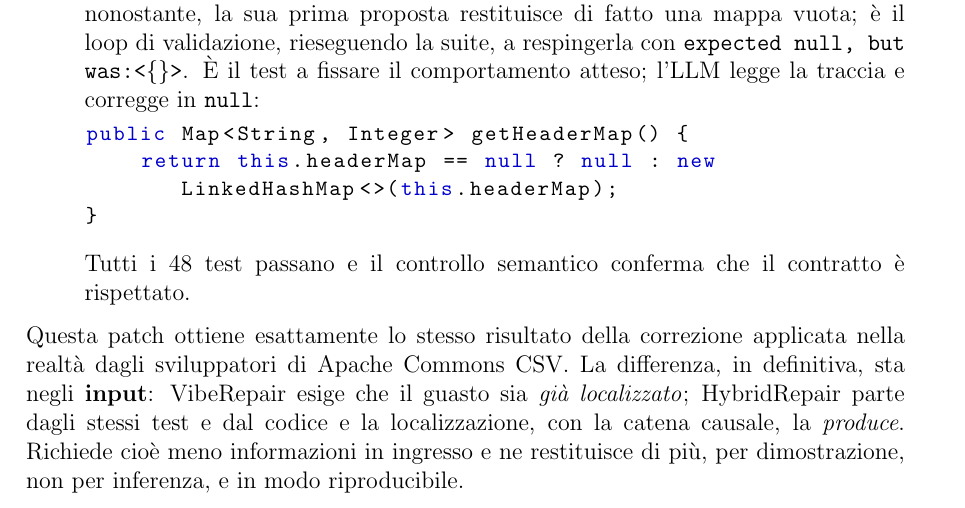
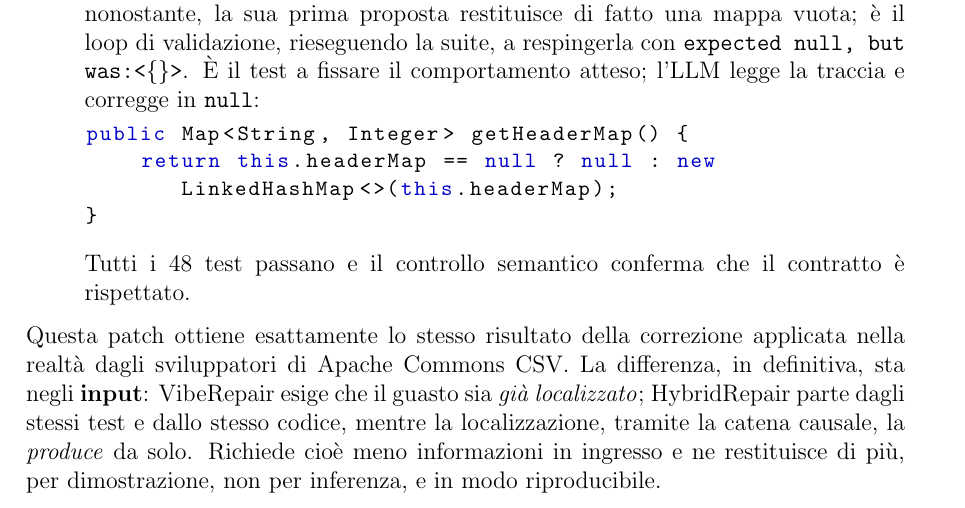
Before and after one commit to MeryoUniNA/Tesi, a LaTeX book (main.tex, which reads Capitoli/Capitolo_2/2.1_IdeaIbrida.tex): part of page 13 of 104, cut so that both start at the same text. Compiled offline with pdfLaTeX.

Commit message:
piccolo fix

```diff
--- a/Capitoli/Capitolo_2/2.1_IdeaIbrida.tex
+++ b/Capitoli/Capitolo_2/2.1_IdeaIbrida.tex
@@ -190,8 +190,8 @@ public Map<String, Integer> getHeaderMap() {
 Questa patch ottiene esattamente lo stesso risultato della correzione applicata nella realtà
 dagli sviluppatori di Apache Commons CSV. La differenza, in definitiva, sta negli \textbf{input}:
 VibeRepair esige che il guasto sia
-\emph{già localizzato}; HybridRepair parte dagli stessi test e dal codice e la localizzazione,
-con la catena causale, la \emph{produce}. Richiede cioè meno informazioni in ingresso e ne
+\emph{già localizzato}; HybridRepair parte dagli stessi test e dallo stesso codice, mentre la localizzazione,
+tramite la catena causale, la \emph{produce} da solo. Richiede cioè meno informazioni in ingresso e ne
 restituisce di più, per dimostrazione, non per inferenza, e in modo riproducibile.
 
 \subsubsection{Il confronto}
```
